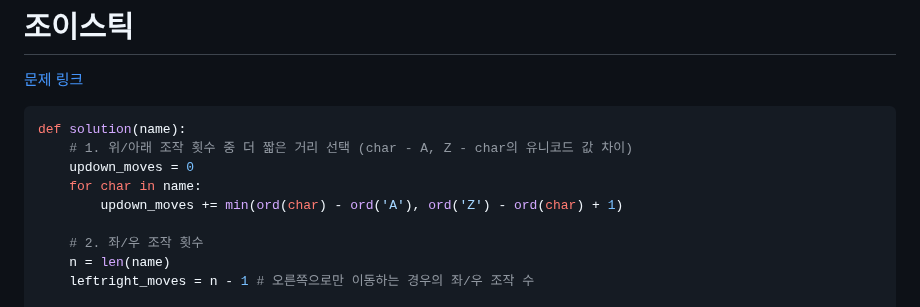
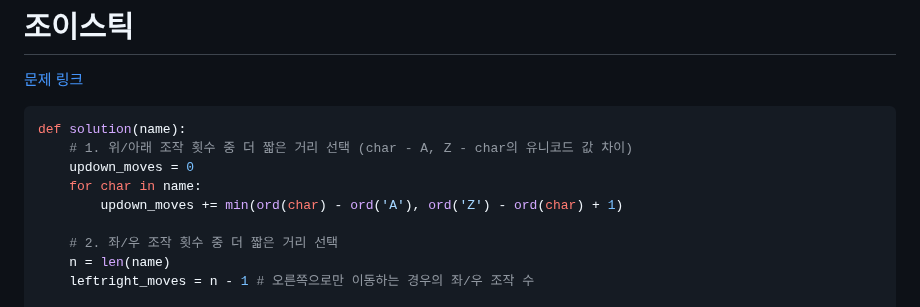
Before and after one commit to dngur521/blog, a Markdown page: blog/[20250731]_[Greedy]_[python]_[]_[프로그래머스]_[].md, the part around the change. Rendered like a GitHub page.

Commit message:
그리디 수정

```diff
--- a/blog/[20250731]_[Greedy]_[python]_[]_[프로그래머스]_[].md
+++ b/blog/[20250731]_[Greedy]_[python]_[]_[프로그래머스]_[].md
@@ -32,7 +32,7 @@ def solution(name):
     for char in name:
         updown_moves += min(ord(char) - ord('A'), ord('Z') - ord(char) + 1)
 
-    # 2. 좌/우 조작 횟수
+    # 2. 좌/우 조작 횟수 중 더 짧은 거리 선택
     n = len(name)
     leftright_moves = n - 1 # 오른쪽으로만 이동하는 경우의 좌/우 조작 수
 
```
